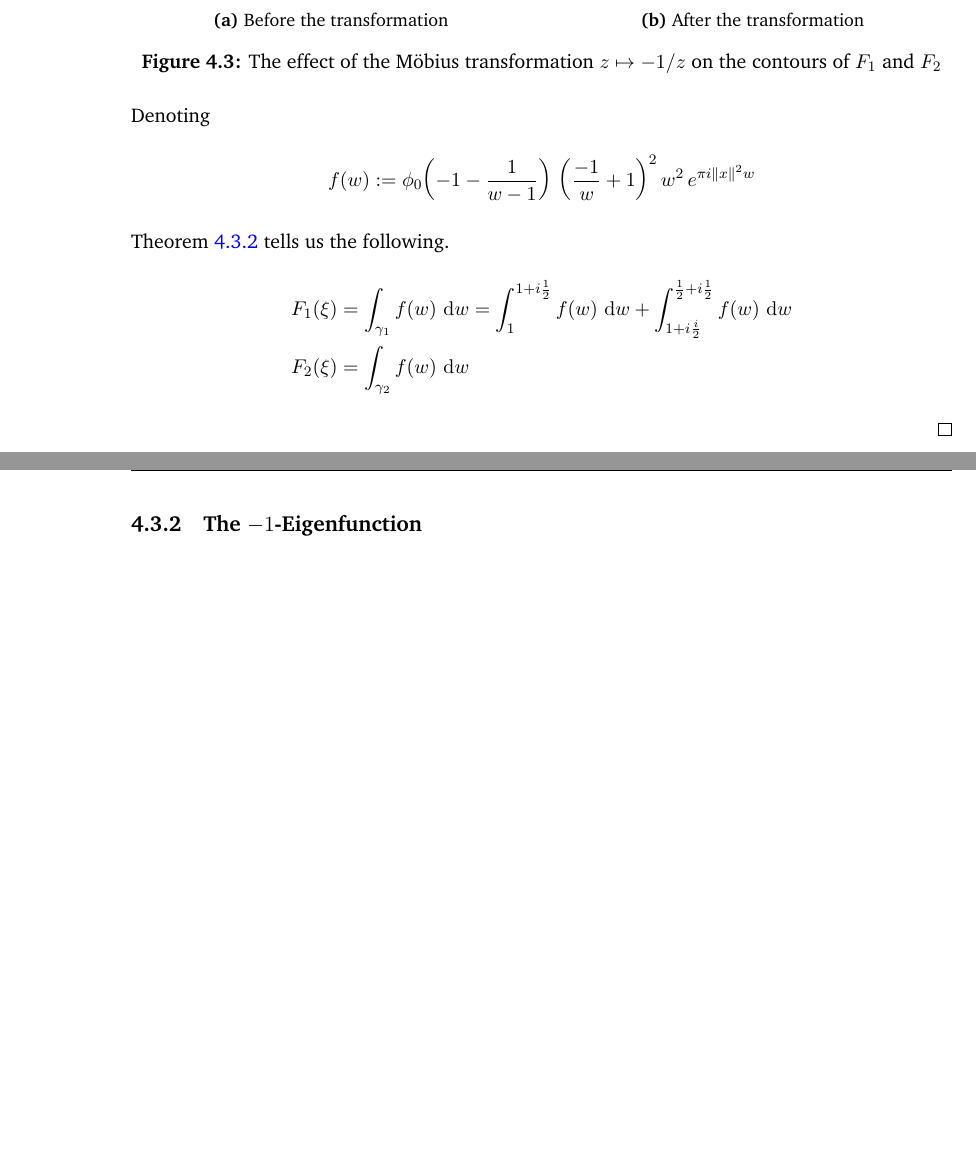
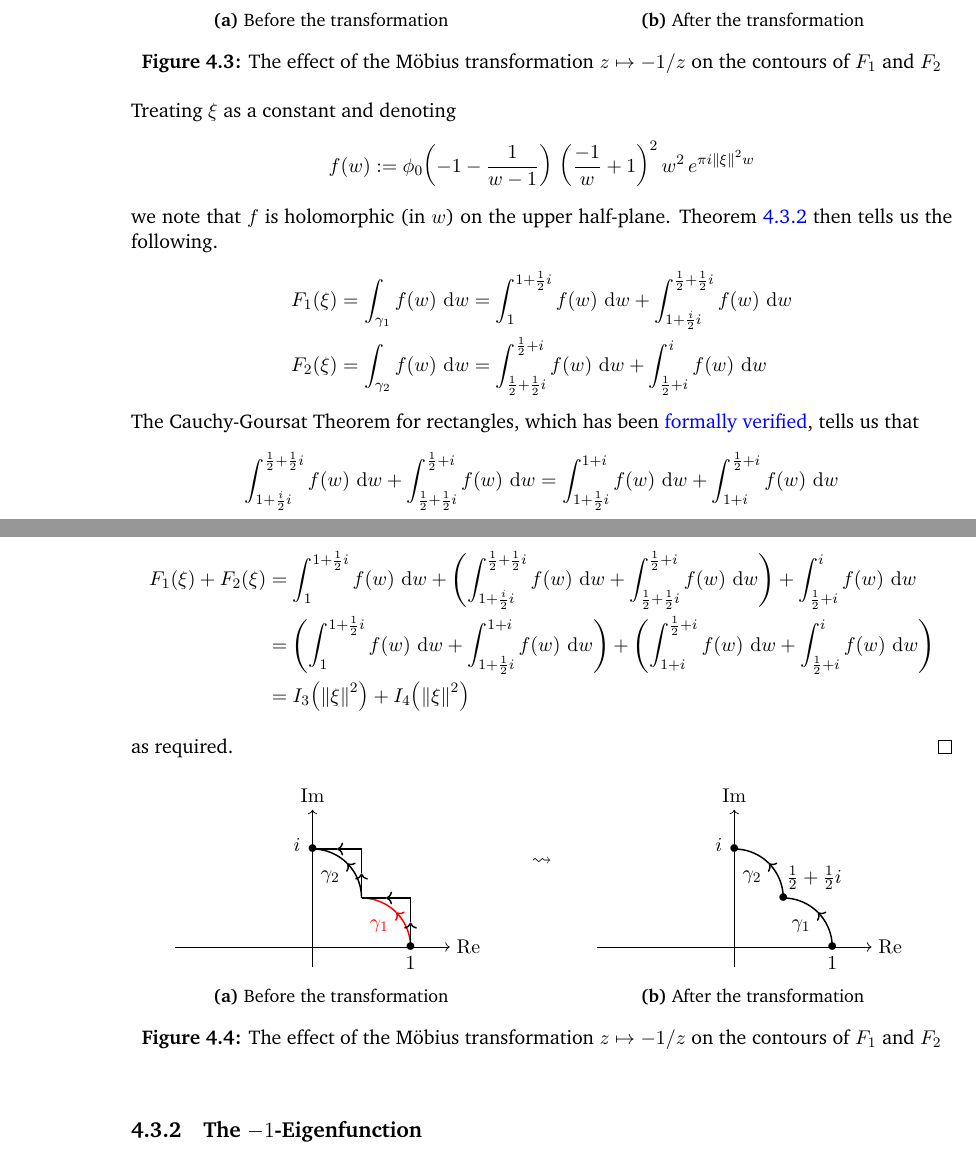
Before and after one commit to thefundamentaltheor3m/M4R_Thesis, a LaTeX thesis (main.tex, which reads Chapters/4_Magic_Fun/4_3_Eigenfunctions.tex): two parts of pages 52 and 53 of 66, joined at a grey line, cut so that both start at the same text, the shorter picture padded with empty space. Compiled offline with pdfLaTeX.

Commit message:
save eigenfunction progress

```diff
--- a/Chapters/4_Magic_Fun/4_3_Eigenfunctions.tex
+++ b/Chapters/4_Magic_Fun/4_3_Eigenfunctions.tex
@@ -218,19 +218,110 @@ Note that the above proposition is stronger than showing merely that the $I_j\of
         \caption{The effect of the Möbius transformation $z \mapsto -1/z$ on the contours of $F_1$ and $F_2$}
         \label{Ch4:Fig:Eigenfunction_Mobius_Contours}
     \end{figure}
-    Denoting
+    Treating $\xi$ as a constant and denoting
     \begin{align*}
-        f(w) := \phi_0\of{-1 - \frac{1}{w - 1}} \, \parenth{\frac{-1}{w} + 1}^2 w^2 \, e^{\pi i \norm{x}^2 w}
+        f(w) := \phi_0\of{-1 - \frac{1}{w - 1}} \, \parenth{\frac{-1}{w} + 1}^2 w^2 \, e^{\pi i \norm{\xi}^2 w}
     \end{align*}
-    \Cref{Ch4:Thm:CGTRectCircle} tells us the following.
+    we note that $f$ is holomorphic (in $w$) on the upper half-plane. \Cref{Ch4:Thm:CGTRectCircle} then tells us the following.
     \begin{align*}
         F_1\of{\xi}
         &= \int_{\gamma_1} f(w) \, \diff{w}
-        = \int_{1}^{1 + i\frac{1}{2}} f(w) \, \diff{w}
-        + \int_{1 + i\frac{i}{2}}^{\frac{1}{2} + i\frac{1}{2}} f(w) \, \diff{w} \\
+        = \int_{1}^{1 + \frac{1}{2}i} f(w) \, \diff{w}
+        + \int_{1 + \frac{i}{2}i}^{\frac{1}{2} + \frac{1}{2}i} f(w) \, \diff{w} \\
         F_2\of{\xi}
         &= \int_{\gamma_2} f(w) \, \diff{w}
+        = \int_{\frac{1}{2} + \frac{1}{2}i}^{\frac{1}{2} + i} f(w) \, \diff{w}
+        + \int_{\frac{1}{2} + i}^{i} f(w) \, \diff{w}
     \end{align*}
+    The \CGT\ for rectangles, which has been \href{https://github.com/leanprover-community/mathlib4/blob/88928cefd7edb1ba61623bffd4e86389dfe1f648/Mathlib/Analysis/Complex/CauchyIntegral.lean#L245}{formally verified}, tells us that
+    \begin{align*}
+        \int_{1 + \frac{i}{2}i}^{\frac{1}{2} + \frac{1}{2}i} f(w) \, \diff{w}
+        + \int_{\frac{1}{2} + \frac{1}{2}i}^{\frac{1}{2} + i} f(w) \, \diff{w}
+        = \int_{1 + \frac{1}{2}i}^{1+i} f(w) \, \diff{w}
+        + \int_{1+i}^{\frac{1}{2} + i} f(w) \, \diff{w}
+    \end{align*}
+    Therefore, we can express $F_1 + F_2$ in the following manner:
+    \begin{align*}
+        F_1\of{\xi} + F_2\of{\xi}
+        &= \int_{1}^{1 + \frac{1}{2}i} f(w) \, \diff{w}
+        + \parenth{\int_{1 + \frac{i}{2}i}^{\frac{1}{2} + \frac{1}{2}i} f(w) \, \diff{w}
+        + \int_{\frac{1}{2} + \frac{1}{2}i}^{\frac{1}{2} + i} f(w) \, \diff{w}}
+        + \int_{\frac{1}{2} + i}^{i} f(w) \, \diff{w} \\
+        &= \parenth{\int_{1}^{1 + \frac{1}{2}i} f(w) \, \diff{w}
+        + \int_{1 + \frac{1}{2}i}^{1+i} f(w) \, \diff{w}}
+        + \parenth{\int_{1+i}^{\frac{1}{2} + i} f(w) \, \diff{w}
+        + \int_{\frac{1}{2} + i}^{i} f(w) \, \diff{w}} \\
+        &= I_3\of{\norm{\xi}^2} + I_4\of{\norm{\xi}^2}
+    \end{align*}
+    as required.
+    \begin{figure}[hbt]
+        \centering
+        \begin{subfigure}{0.4\linewidth}
+            \centering
+            \begin{tikzpicture}[scale=1.9]
+                % Axes
+                \draw[->] (-1.4,0) -- (1.4,0) node[right] {$\Re$};
+                \draw[->] (0,-0.2) -- (0,1.4) node[above] {$\Im$};
+
+                % \gamma_1
+                \draw[thick, domain=0:45, ->, red] plot ({0.5 + 0.5 * cos(\x)}, {0.5 * sin(\x)}) node[below left] {$\gamma_1$};
+                \draw[thick, domain=45:90, -, red] plot ({0.5 + 0.5 * cos(\x)}, {0.5 * sin(\x)});
+
+                % \gamma_2
+                \draw[thick, domain=0:45, ->] plot ({0.5 * cos(\x)}, {0.5 + 0.5 * sin(\x)}) node[below left] {$\gamma_2$};
+                \draw[thick, domain=45:90, -] plot ({0.5 * cos(\x)}, {0.5 + 0.5 * sin(\x)});
+
+                % Rectangle 1
+                \draw[thick, ->] (1, 0) -- (1, 0.25);
+                \draw[thick, -] (1, 0.25) -- (1, 0.5);
+                \draw[thick, ->] (1, 0.5) -- (0.75, 0.5);
+                \draw[thick, -] (0.75, 0.5) -- (0.5, 0.5);
+
+                % Rectangle 2
+                \draw[thick, ->] (0.5, 0.5) -- (0.5, 0.75);
+                \draw[thick, -] (0.5, 0.75) -- (0.5, 1);
+                \draw[thick, ->] (0.5, 1) -- (0.25, 1);
+                \draw[thick, -] (0.25, 1) -- (0, 1);
+
+                % Points of interest
+                % \labelledpoint{0}{0}{0.3}{-0.8}{$w$}
+                \labelledpoint{1}{0}{0}{-0.8}{$1$}
+                % \labelledpoint{0.5}{0.5}{0.6}{-0.2}{$\frac{1}{2} + \frac{1}{2}i$}
+                \labelledpoint{0}{1}{-0.3}{-0.4}{$i$}
+            \end{tikzpicture}
+            \caption{Before the transformation}
+        \end{subfigure}
+        \begin{subfigure}{0.1\linewidth}
+            \vfill
+            \[ \leadsto \]
+            \vspace{5em}
+        \end{subfigure}
+        \begin{subfigure}{0.4\linewidth}
+            \centering
+            \begin{tikzpicture}[scale=1.9]
+                % Axes
+                \draw[->] (-1.4,0) -- (1.4,0) node[right] {$\Re$};
+                \draw[->] (0,-0.2) -- (0,1.4) node[above] {$\Im$};
+
+                % \gamma_1
+                \draw[thick, domain=0:45, ->] plot ({0.5 + 0.5 * cos(\x)}, {0.5 * sin(\x)}) node[below left] {$\gamma_1$};
+                \draw[thick, domain=45:90, -] plot ({0.5 + 0.5 * cos(\x)}, {0.5 * sin(\x)});
+
+                % \gamma_2
+                \draw[thick, domain=0:45, ->] plot ({0.5 * cos(\x)}, {0.5 + 0.5 * sin(\x)}) node[below left] {$\gamma_2$};
+                \draw[thick, domain=45:90, -] plot ({0.5 * cos(\x)}, {0.5 + 0.5 * sin(\x)});
+
+                % Points of interest
+                % \labelledpoint{0}{0}{0.3}{-0.8}{$w$}
+                \labelledpoint{1}{0}{0}{-0.8}{$1$}
+                \labelledpoint{0.5}{0.5}{0.6}{-0.2}{$\frac{1}{2} + \frac{1}{2}i$}
+                \labelledpoint{0}{1}{-0.3}{-0.4}{$i$}
+            \end{tikzpicture}
+            \caption{After the transformation}
+        \end{subfigure}
+        \caption{The effect of the Möbius transformation $z \mapsto -1/z$ on the contours of $F_1$ and $F_2$}
+        \label{Ch4:Fig:Eigenfunction_CauchyGoursat_a}
+    \end{figure}
 \end{proof}
 
 \subsection{The $-1$-Eigenfunction}
```
Also changed, not shown: Chapters/4_Magic_Fun/4_3_Eigenfunctions.tex (6 more changed lines).
